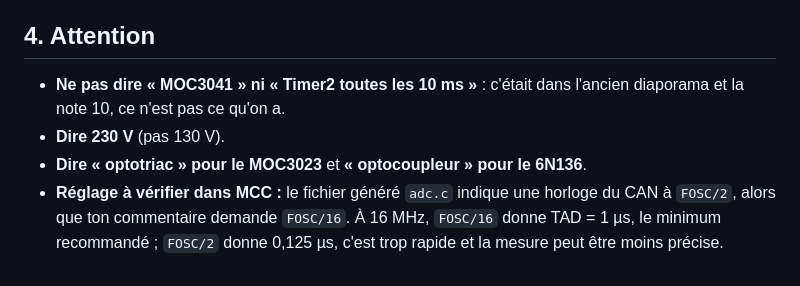
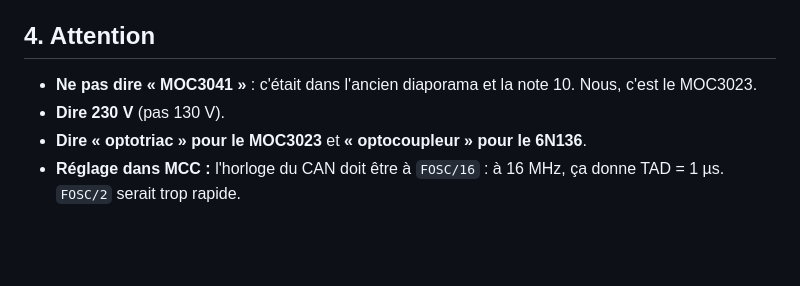
Before and after one commit to glm02/projet-vide-cave, a Markdown page: 05_Notes/Obsidian/21 - Fiche oral - Expliquer mon code.md, the part around the change. GitHub-like rendering; blank space fills up the shorter version.

```diff
--- a/05_Notes/Obsidian/21 - Fiche oral - Expliquer mon code.md
+++ b/05_Notes/Obsidian/21 - Fiche oral - Expliquer mon code.md
@@ -121,7 +121,7 @@ L'explication complète est dans [[24 - Mon code simple ligne par ligne]].
 
 ## 4. Attention
 
-- **Ne pas dire « MOC3041 » ni « Timer2 toutes les 10 ms »** : c'était dans l'ancien diaporama et la note 10, ce n'est pas ce qu'on a.
+- **Ne pas dire « MOC3041 »** : c'était dans l'ancien diaporama et la note 10. Nous, c'est le MOC3023.
 - **Dire 230 V** (pas 130 V).
 - **Dire « optotriac » pour le MOC3023** et **« optocoupleur » pour le 6N136**.
-- **Réglage à vérifier dans MCC :** le fichier généré `adc.c` indique une horloge du CAN à `FOSC/2`, alors que ton commentaire demande `FOSC/16`. À 16 MHz, `FOSC/16` donne TAD = 1 µs, le minimum recommandé ; `FOSC/2` donne 0,125 µs, c'est trop rapide et la mesure peut être moins précise.
+- **Réglage dans MCC :** l'horloge du CAN doit être à `FOSC/16` : à 16 MHz, ça donne TAD = 1 µs. `FOSC/2` serait trop rapide.
```
Also changed, not shown: 05_Notes/Obsidian/25 - Texte des diapos.md (+9 -13 lines), 05_Notes/Obsidian/26 - Optocoupleur 6N136 explique.md (+16 -23 lines).
